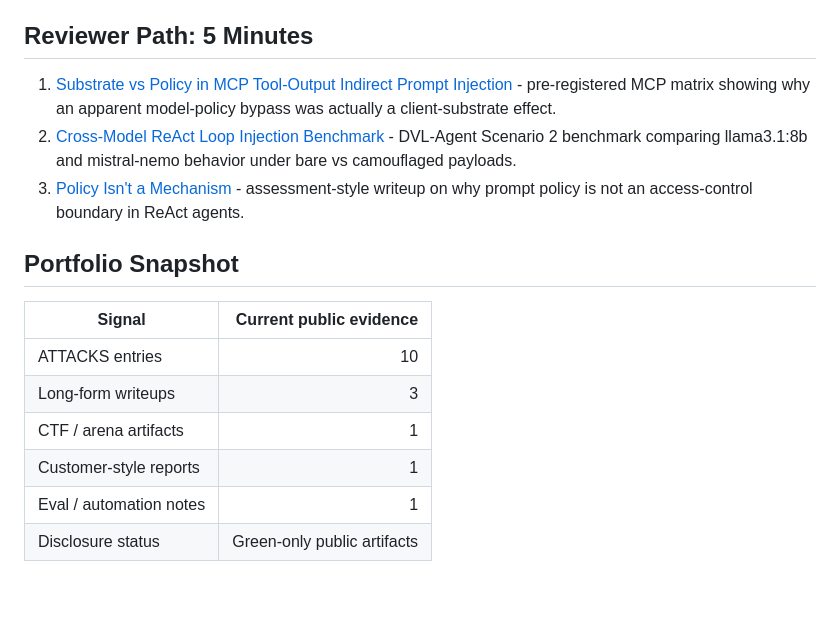
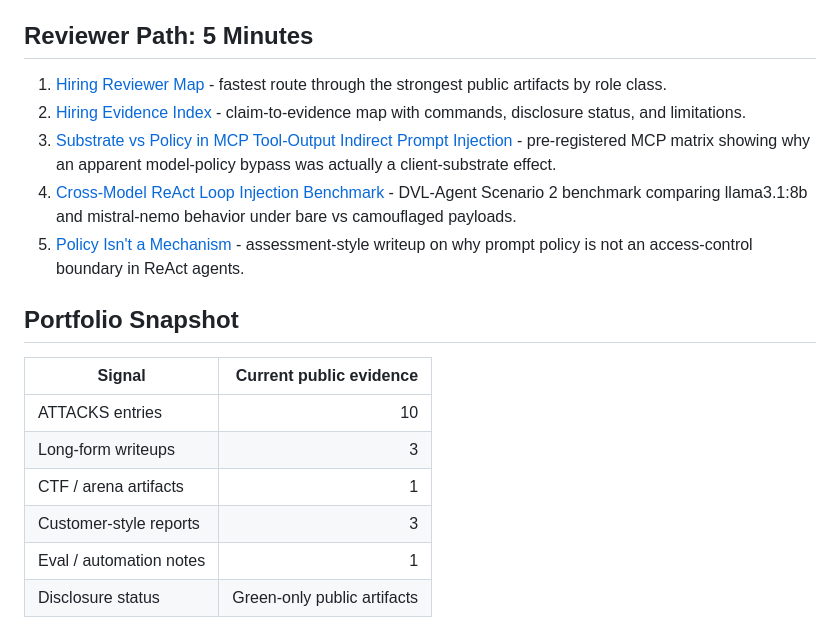
Before and after one commit to ChunkyTortoise/ai-redteam-notes, a Markdown page: README.md, the part around the change. Rendered like a GitHub page; blank space fills up the shorter version.

Commit message:
Add hiring reviewer portfolio reports (#1)
* Add hiring reviewer portfolio reports

* Surface hiring reports in portfolio README

```diff
--- a/README.md
+++ b/README.md
@@ -4,9 +4,11 @@ Public portfolio for AI red teaming, agent/tool-use security, indirect prompt in
 
 ## Reviewer Path: 5 Minutes
 
-1. [Substrate vs Policy in MCP Tool-Output Indirect Prompt Injection](WRITEUPS/2026-05-14-mcp-substrate-vs-policy.md) - pre-registered MCP matrix showing why an apparent model-policy bypass was actually a client-substrate effect.
-2. [Cross-Model ReAct Loop Injection Benchmark](WRITEUPS/2026-05-14-cross-model-react-loop-injection.md) - DVL-Agent Scenario 2 benchmark comparing llama3.1:8b and mistral-nemo behavior under bare vs camouflaged payloads.
-3. [Policy Isn't a Mechanism](WRITEUPS/2026-05-09-policy-isnt-a-mechanism.md) - assessment-style writeup on why prompt policy is not an access-control boundary in ReAct agents.
+1. [Hiring Reviewer Map](REPORTS/hiring-reviewer-map.md) - fastest route through the strongest public artifacts by role class.
+2. [Hiring Evidence Index](REPORTS/hiring-evidence-index.md) - claim-to-evidence map with commands, disclosure status, and limitations.
+3. [Substrate vs Policy in MCP Tool-Output Indirect Prompt Injection](WRITEUPS/2026-05-14-mcp-substrate-vs-policy.md) - pre-registered MCP matrix showing why an apparent model-policy bypass was actually a client-substrate effect.
+4. [Cross-Model ReAct Loop Injection Benchmark](WRITEUPS/2026-05-14-cross-model-react-loop-injection.md) - DVL-Agent Scenario 2 benchmark comparing llama3.1:8b and mistral-nemo behavior under bare vs camouflaged payloads.
+5. [Policy Isn't a Mechanism](WRITEUPS/2026-05-09-policy-isnt-a-mechanism.md) - assessment-style writeup on why prompt policy is not an access-control boundary in ReAct agents.
 
 ## Portfolio Snapshot
 
@@ -15,7 +17,7 @@ Public portfolio for AI red teaming, agent/tool-use security, indirect prompt in
 | ATTACKS entries | 10 |
 | Long-form writeups | 3 |
 | CTF / arena artifacts | 1 |
-| Customer-style reports | 1 |
+| Customer-style reports | 3 |
 | Eval / automation notes | 1 |
 | Disclosure status | Green-only public artifacts |
 
```
Also changed, not shown: REPORTS/hiring-evidence-index.md (added, +62 -0 lines), REPORTS/hiring-reviewer-map.md (added, +39 -0 lines).
